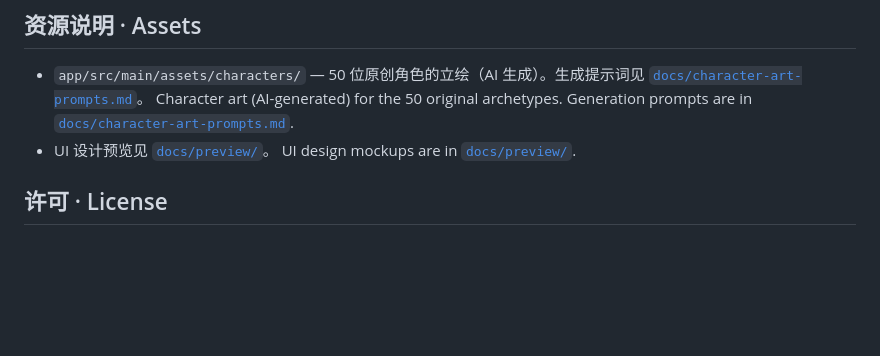
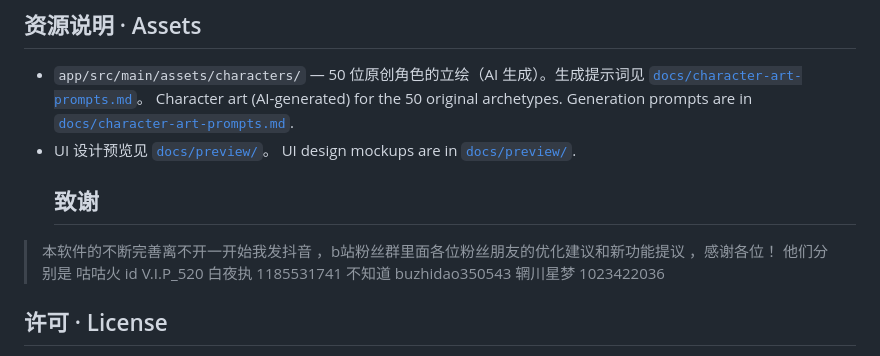
Before and after one commit to fypklanfanqie/local-llm-chat-Android-app-with-TTS, a Markdown page: README.md, the part around the change. GitHub-like rendering; blank space fills up the shorter version.

```diff
--- a/README.md
+++ b/README.md
@@ -258,6 +258,10 @@ com.chatbyyourside/
   Character art (AI-generated) for the 50 original archetypes. Generation prompts are in [`docs/character-art-prompts.md`](docs/character-art-prompts.md).
 - UI 设计预览见 [`docs/preview/`](docs/preview/)。
   UI design mockups are in [`docs/preview/`](docs/preview/).
+  ## 致谢
+> 本软件的不断完善离不开一开始我发抖音 ，b站粉丝群里面各位粉丝朋友的优化建议和新功能提议 ，感谢各位！
+> 他们分别是 咕咕火 id V.I.P_520 白夜执 1185531741 不知道 buzhidao350543 辋川星梦 1023422036
+
 
 ## 许可 · License
 
```
